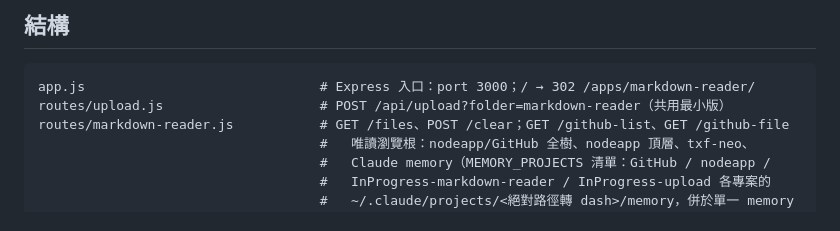
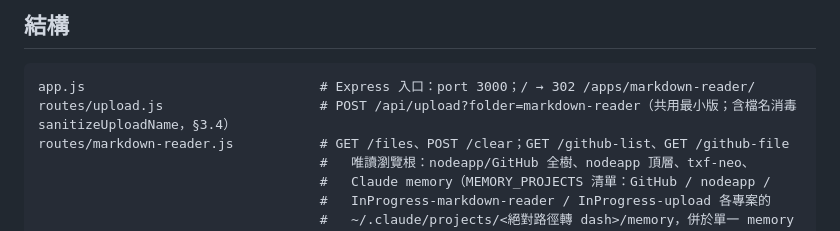
Before and after one commit to scottgfhong310/markdown-reader, a Markdown page: CLAUDE.md, the part around the change. Rendered like a GitHub page.

Commit message:
docs(claude): 登記 upload.js 複製件已含 sanitizeUploadName 檔名消毒（§3.4）
Co-Authored-By: Claude Opus 4.8 <noreply@anthropic.com>

````diff
--- a/CLAUDE.md
+++ b/CLAUDE.md
@@ -9,7 +9,7 @@
 
 ```
 app.js                              # Express 入口：port 3000；/ → 302 /apps/markdown-reader/
-routes/upload.js                    # POST /api/upload?folder=markdown-reader（共用最小版）
+routes/upload.js                    # POST /api/upload?folder=markdown-reader（共用最小版；含檔名消毒 sanitizeUploadName，§3.4）
 routes/markdown-reader.js           # GET /files、POST /clear；GET /github-list、GET /github-file
                                     #   唯讀瀏覽根：nodeapp/GitHub 全樹、nodeapp 頂層、txf-neo、
                                     #   Claude memory（MEMORY_PROJECTS 清單：GitHub / nodeapp /
````
